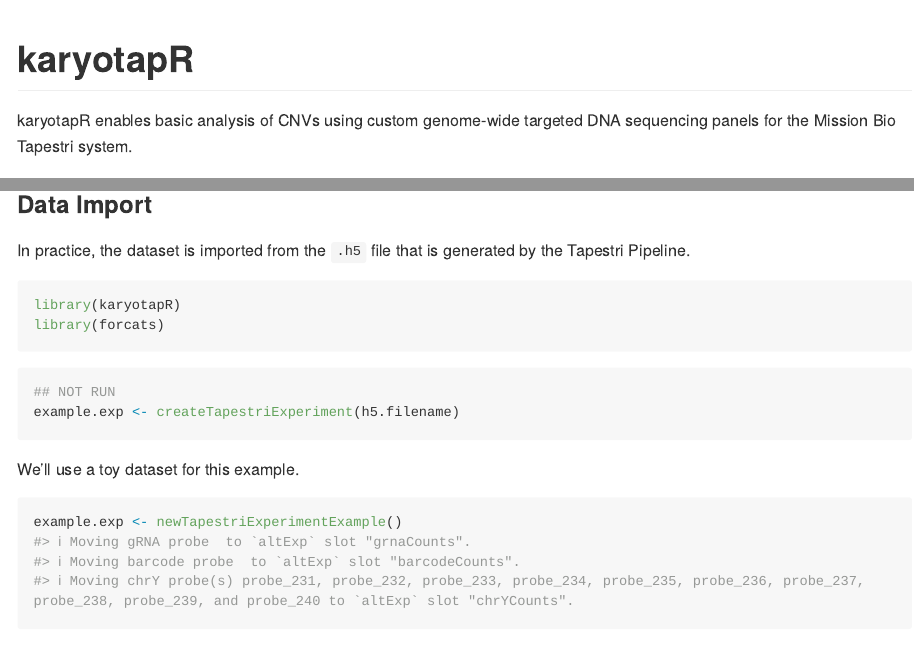
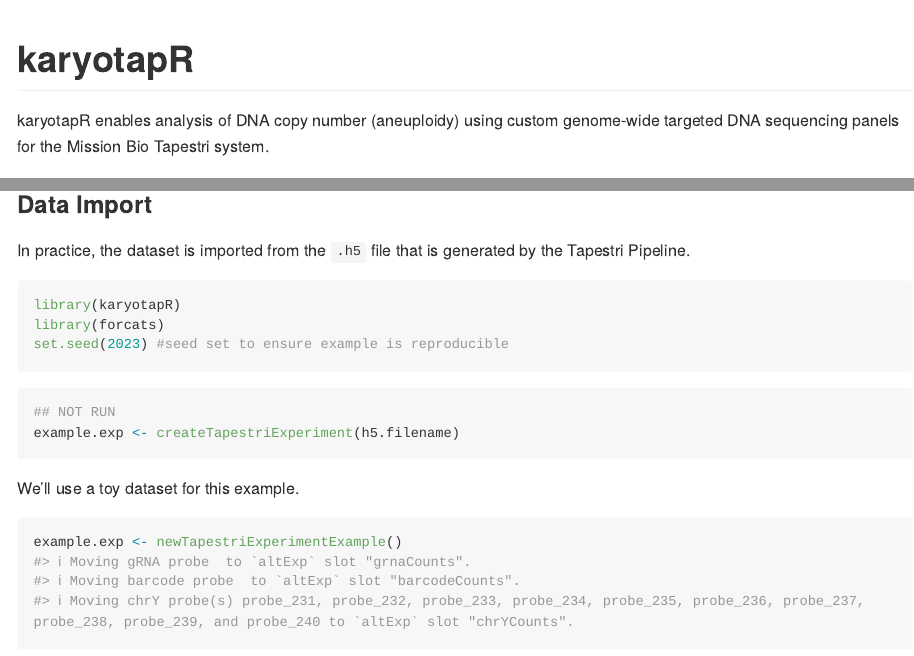
Before and after one commit to joeymays/karyotapR, an R Markdown document (README.Rmd): the page in a window 1100 px wide, from its top, and a second part further down, joined at a grey line. The pictures show the output file README.md that the author committed with the source, drawn offline in the style of GitHub; long lines of code are wrapped; badge pictures from the web are left out.

Commit message:
updates to README, manual examples, DESCRIPTION

````diff
--- a/README.Rmd
+++ b/README.Rmd
@@ -19,7 +19,7 @@
 [![R-CMD-check](https://github.com/joeymays/karyotapR/actions/workflows/R-CMD-check.yaml/badge.svg)](https://github.com/joeymays/karyotapR/actions/workflows/R-CMD-check.yaml)
 <!-- badges: end -->
 
-karyotapR enables basic analysis of CNVs using custom genome-wide targeted DNA sequencing panels for the Mission Bio Tapestri system.
+karyotapR enables analysis of DNA copy number (aneuploidy) using custom genome-wide targeted DNA sequencing panels for the Mission Bio Tapestri system.
 
 ## Installation
 
@@ -45,6 +45,7 @@
 ```{r example, message=FALSE}
 library(karyotapR)
 library(forcats)
+set.seed(2023) #seed set to ensure example is reproducible
 ```
 
 ```{r, eval=FALSE}
````
Also changed, not shown: R/GaussianMixtureCalls.R (+1 -1 lines), R/createTapestriExperiment.R (+1 -1 lines), R/helperFunctions.R (+0 -1 lines), R/plots.R (+1 -1 lines), R/tapestriExperimentDefinition.R (+15 -1 lines), README.md, 12 other files.
